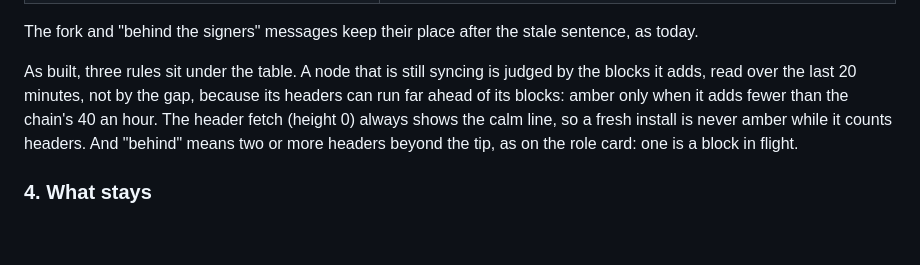
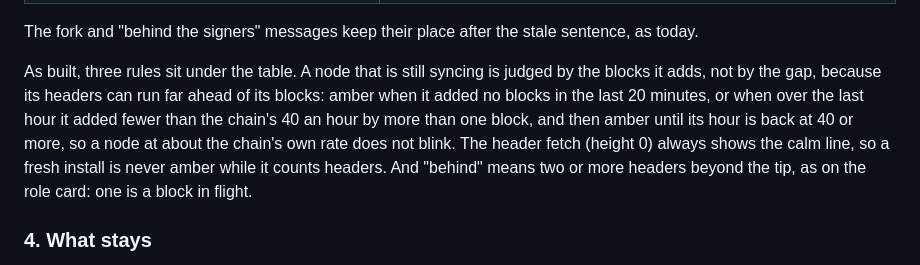
Before and after one commit to MendeMatthias/easynode, a Markdown page: docs/decisions/2026-09-29-quick-start-full-check-and-progress.md, the part around the change. Drawn GitHub-style; blank space fills up the shorter version.

Commit message:
docs: a syncing node's stale card, as built
The paragraph under section 3's table now states the rule as built: amber
when a syncing node added no blocks in the last 20 minutes, or when over
the last hour it added fewer than 40 an hour by more than one block, and
amber until its hour is back at 40 or more.

Co-Authored-By: Claude Opus 5.5 <noreply@anthropic.com>

```diff
--- a/docs/decisions/2026-09-29-quick-start-full-check-and-progress.md
+++ b/docs/decisions/2026-09-29-quick-start-full-check-and-progress.md
@@ -104,12 +104,14 @@ The fork and "behind the signers" messages keep their place after the stale
 sentence, as today.
 
 As built, three rules sit under the table. A node that is still syncing is
-judged by the blocks it adds, read over the last 20 minutes, not by the gap,
-because its headers can run far ahead of its blocks: amber only when it adds
-fewer than the chain's 40 an hour. The header fetch (height 0) always shows
-the calm line, so a fresh install is never amber while it counts headers. And
-"behind" means two or more headers beyond the tip, as on the role card: one
-is a block in flight.
+judged by the blocks it adds, not by the gap, because its headers can run far
+ahead of its blocks: amber when it added no blocks in the last 20 minutes, or
+when over the last hour it added fewer than the chain's 40 an hour by more
+than one block, and then amber until its hour is back at 40 or more, so a
+node at about the chain's own rate does not blink. The header fetch (height
+0) always shows the calm line, so a fresh install is never amber while it
+counts headers. And "behind" means two or more headers beyond the tip, as on
+the role card: one is a block in flight.
 
 ### 4. What stays
 
```
